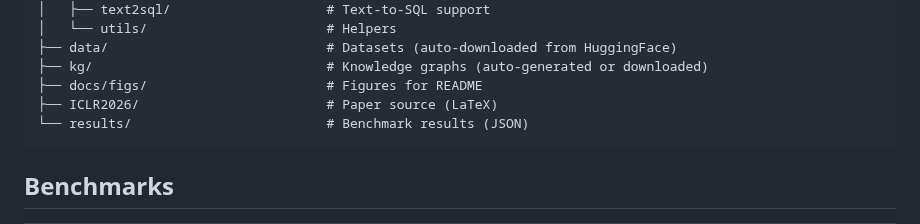
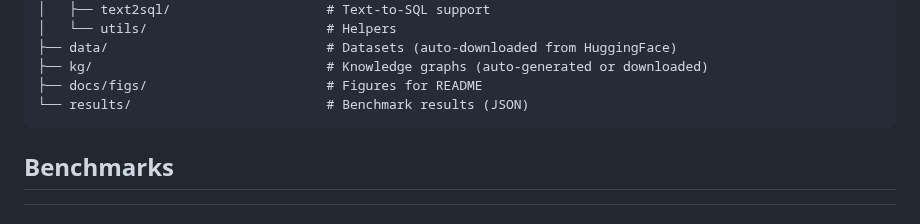
Before and after one commit to Tarzanagh/QAFD-RAG, a Markdown page: README.md, the part around the change. Drawn GitHub-style.

Commit message:
Remove paper source reference from project structure

````diff
--- a/README.md
+++ b/README.md
@@ -103,7 +103,6 @@ QAFD-RAG/
 ├── data/                            # Datasets (auto-downloaded from HuggingFace)
 ├── kg/                              # Knowledge graphs (auto-generated or downloaded)
 ├── docs/figs/                       # Figures for README
-├── ICLR2026/                        # Paper source (LaTeX)
 └── results/                         # Benchmark results (JSON)
 ```
 
````
